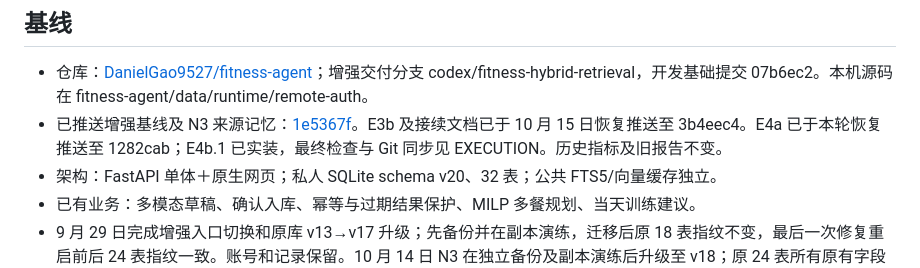
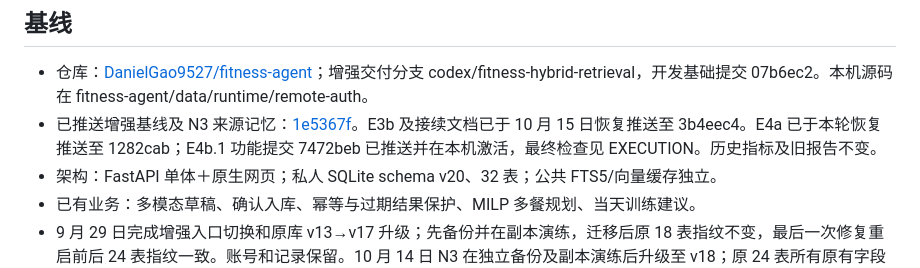
Before and after one commit to DanielGao9527/fitness-agent, a Markdown page: docs/STATUS.md, the part around the change. Rendered like a GitHub page.

```diff
--- a/docs/STATUS.md
+++ b/docs/STATUS.md
@@ -5,7 +5,7 @@
 ## 基线
 
 - 仓库：[DanielGao9527/fitness-agent](https://github.com/DanielGao9527/fitness-agent)；增强交付分支 codex/fitness-hybrid-retrieval，开发基础提交 07b6ec2。本机源码在 fitness-agent/data/runtime/remote-auth。
-- 已推送增强基线及 N3 来源记忆：[1e5367f](https://github.com/DanielGao9527/fitness-agent/commit/1e5367f8f1a93cb9ba4d0a04d610abf90c6f07f1)。E3b 及接续文档已于 10 月 15 日恢复推送至 3b4eec4。E4a 已于本轮恢复推送至 1282cab；E4b.1 已实装，最终检查与 Git 同步见 EXECUTION。历史指标及旧报告不变。
+- 已推送增强基线及 N3 来源记忆：[1e5367f](https://github.com/DanielGao9527/fitness-agent/commit/1e5367f8f1a93cb9ba4d0a04d610abf90c6f07f1)。E3b 及接续文档已于 10 月 15 日恢复推送至 3b4eec4。E4a 已于本轮恢复推送至 1282cab；E4b.1 功能提交 7472beb 已推送并在本机激活，最终检查见 EXECUTION。历史指标及旧报告不变。
 - 架构：FastAPI 单体＋原生网页；私人 SQLite schema v20、32 表；公共 FTS5/向量缓存独立。
 - 已有业务：多模态草稿、确认入库、幂等与过期结果保护、MILP 多餐规划、当天训练建议。
 - 9 月 29 日完成增强入口切换和原库 v13→v17 升级；先备份并在副本演练，迁移后原 18 表指纹不变，最后一次修复重启前后 24 表指纹一致。账号和记录保留。10 月 14 日 N3 在独立备份及副本演练后升级至 v18；原 24 表所有原有字段在升级和启动后指纹一致。
```
Also changed, not shown: docs/EXECUTION.md (+1 -1 lines), docs/README.md (+1 -1 lines).
